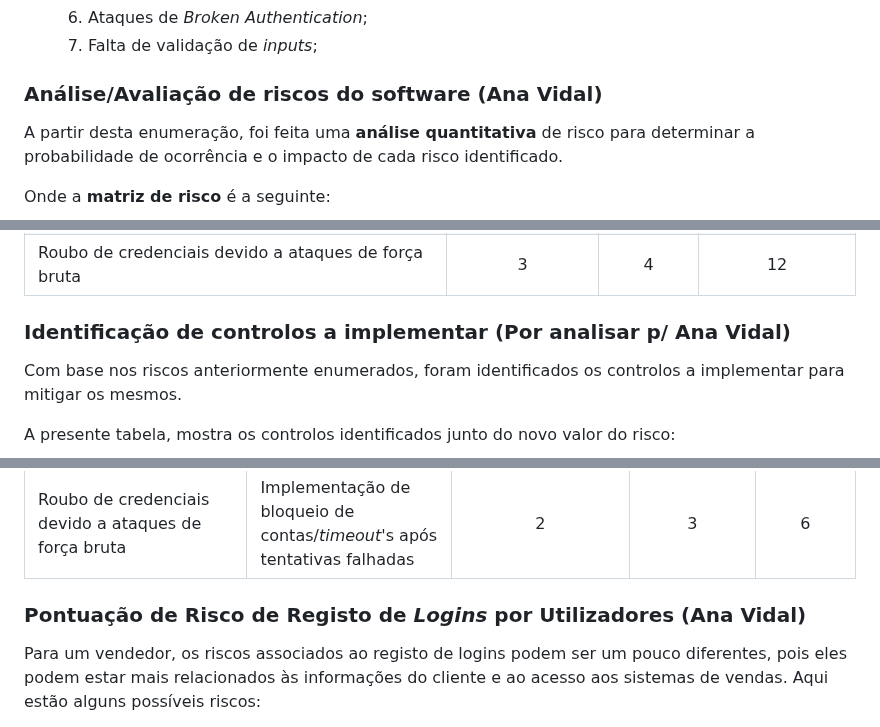
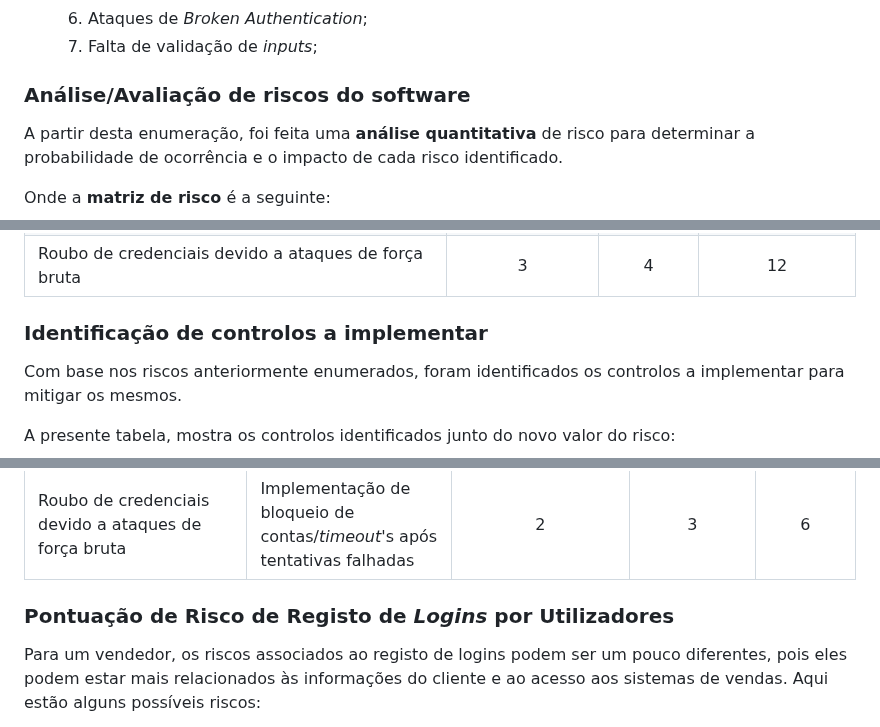
Before and after one commit to NiMouh/IdP_CRM, a Markdown page: README.md, 3 parts joined by grey strips. GitHub-like rendering.

```diff
--- a/README.md
+++ b/README.md
@@ -172,7 +174,7 @@ Para a identificação dos riscos associados ao sistema, foi feita uma enumeraç
   6. Ataques de *Broken Authentication*;
   7. Falta de validação de *inputs*;
 
-### Análise/Avaliação de riscos do software (Ana Vidal)
+### Análise/Avaliação de riscos do software
 
 A partir desta enumeração, foi feita uma **análise quantitativa** de risco para determinar a probabilidade de ocorrência e o impacto de cada risco identificado.
 
@@ -217,7 +219,7 @@ Obtendo-se a seguinte **tabela de risco**:
 | Exposição de informações sensíveis devido a falha na autenticação           |       3       |    4    |            12            |
 | Roubo de credenciais devido a ataques de força bruta                        |       3       |    4    |            12            |
 
-### Identificação de controlos a implementar (Por analisar p/ Ana Vidal)
+### Identificação de controlos a implementar
 
 Com base nos riscos anteriormente enumerados, foram identificados os controlos a implementar para mitigar os mesmos.
 
@@ -232,7 +234,7 @@ A presente tabela, mostra os controlos identificados junto do novo valor do risc
 | Roubo de credenciais devido a ataques de força bruta                        | Implementação de bloqueio de contas/*timeout*'s após tentativas falhadas |        2         |     3      |           6           |
 
 
-### Pontuação de Risco de Registo de *Logins* por Utilizadores (Ana Vidal)
+### Pontuação de Risco de Registo de *Logins* por Utilizadores
 
 Para um vendedor, os riscos associados ao registo de logins podem ser um pouco diferentes, pois eles podem estar mais relacionados às informações do cliente e ao acesso aos sistemas de vendas. Aqui estão alguns possíveis riscos:
 
```
Also changed, not shown: other parts of README.md (+25 -14 lines).
